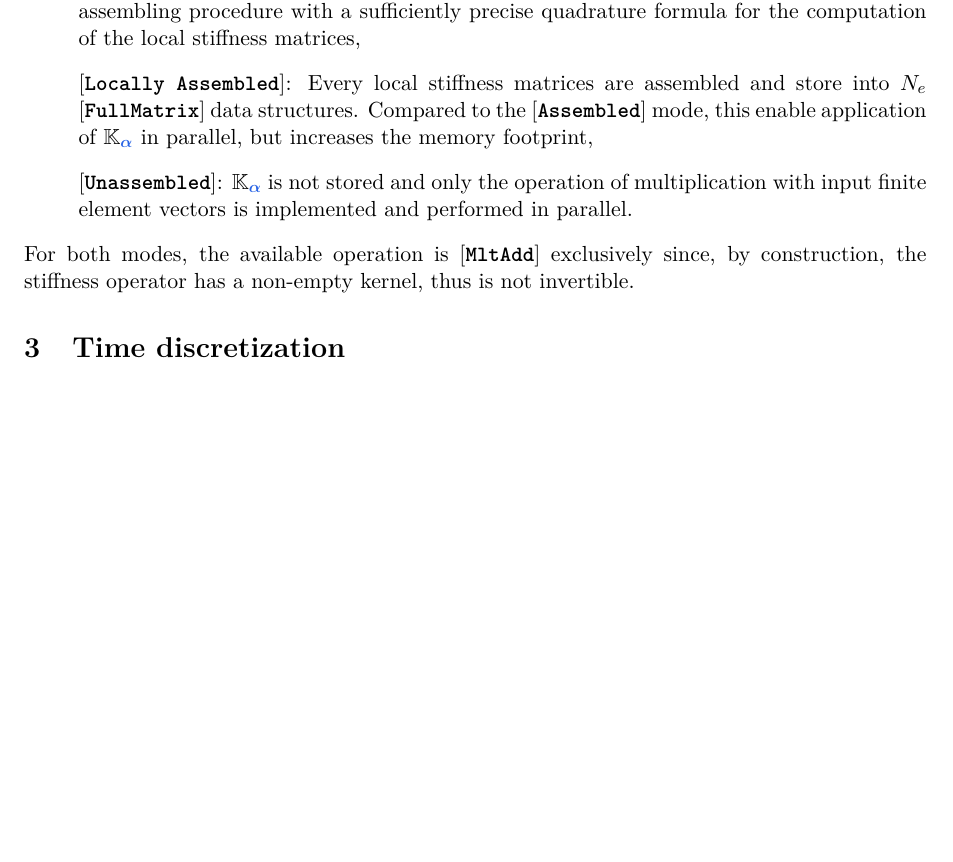
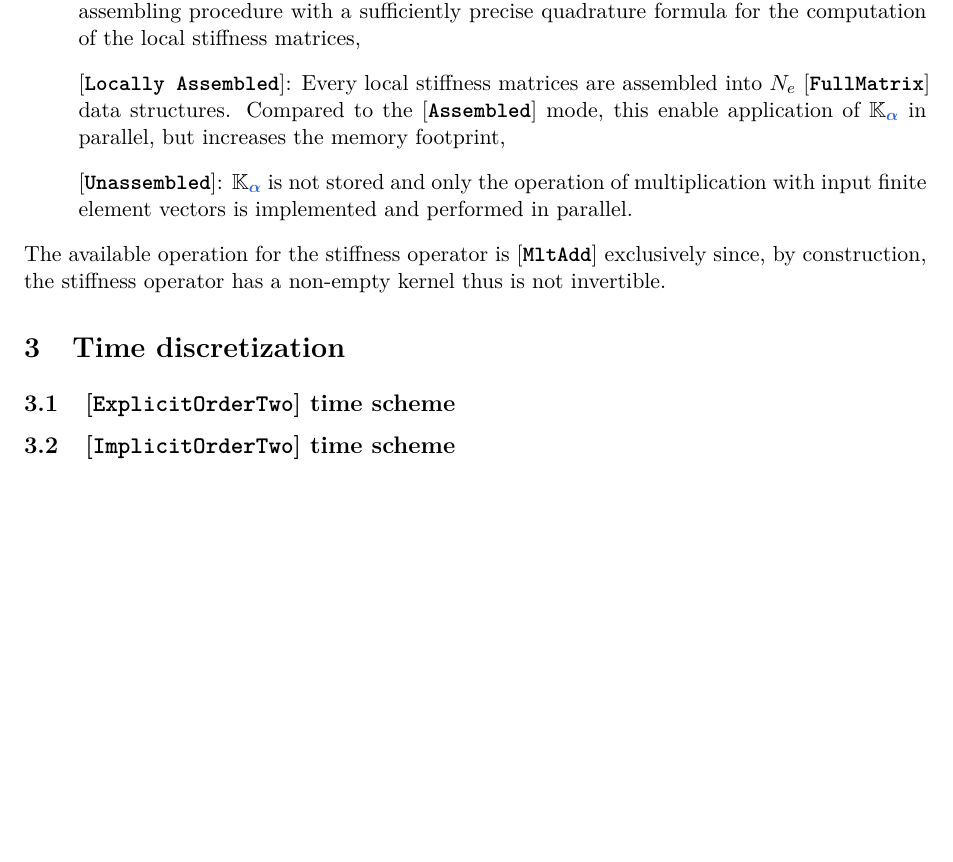
Before and after one commit to flothesof/wave1D, a LaTeX document (assets/doc_v0/doc_v0.tex): part of page 4 of 4, cut so that both start at the same text, the shorter picture padded with empty space. Compiled offline with pdfLaTeX.

Commit message:
Updating functional scope for v0.

```diff
--- a/assets/doc_v0/doc_v0.tex
+++ b/assets/doc_v0/doc_v0.tex
@@ -211,13 +211,14 @@ We define the discrete stiffness operator $\mathbb{K}_{\param{\beta}} \in \mathc
 and is available in three different forms
 \begin{itemize}
 \item[] \keyword{Assembled}: $\mathbb{K}_{\param{\alpha}}$ is stored into a \keyword{SparseMatrix} data structure, and computed using an assembling procedure with a sufficiently precise quadrature formula for the computation of the local stiffness matrices,
-\item[] \keyword{Locally Assembled}: Every local stiffness matrices are assembled and store into $N_e$ \keyword{FullMatrix} data structures. Compared to  the \keyword{Assembled} mode, this enable application of $\mathbb{K}_{\param{\alpha}}$ in parallel, but increases the memory footprint,
+\item[] \keyword{Locally Assembled}: Every local stiffness matrices are assembled into $N_e$ \keyword{FullMatrix} data structures. Compared to  the \keyword{Assembled} mode, this enable application of $\mathbb{K}_{\param{\alpha}}$ in parallel, but increases the memory footprint,
 \item[] \keyword{Unassembled}: $\mathbb{K}_{\param{\alpha}}$ is not stored and only the operation of multiplication with input finite element vectors is implemented and performed in parallel.
 \end{itemize}
-For both modes, the available operation is \keyword{MltAdd} exclusively since, by construction, the stiffness operator has a non-empty kernel, thus is not invertible.
+The available operation for the stiffness operator is \keyword{MltAdd} exclusively since, by construction, the stiffness operator has a non-empty kernel thus is not invertible.
 
 \section{Time discretization}
+\subsection{\keyword{ExplicitOrderTwo} time scheme}
 
-
+\subsection{\keyword{ImplicitOrderTwo} time scheme}
 
 \end{document}
```
